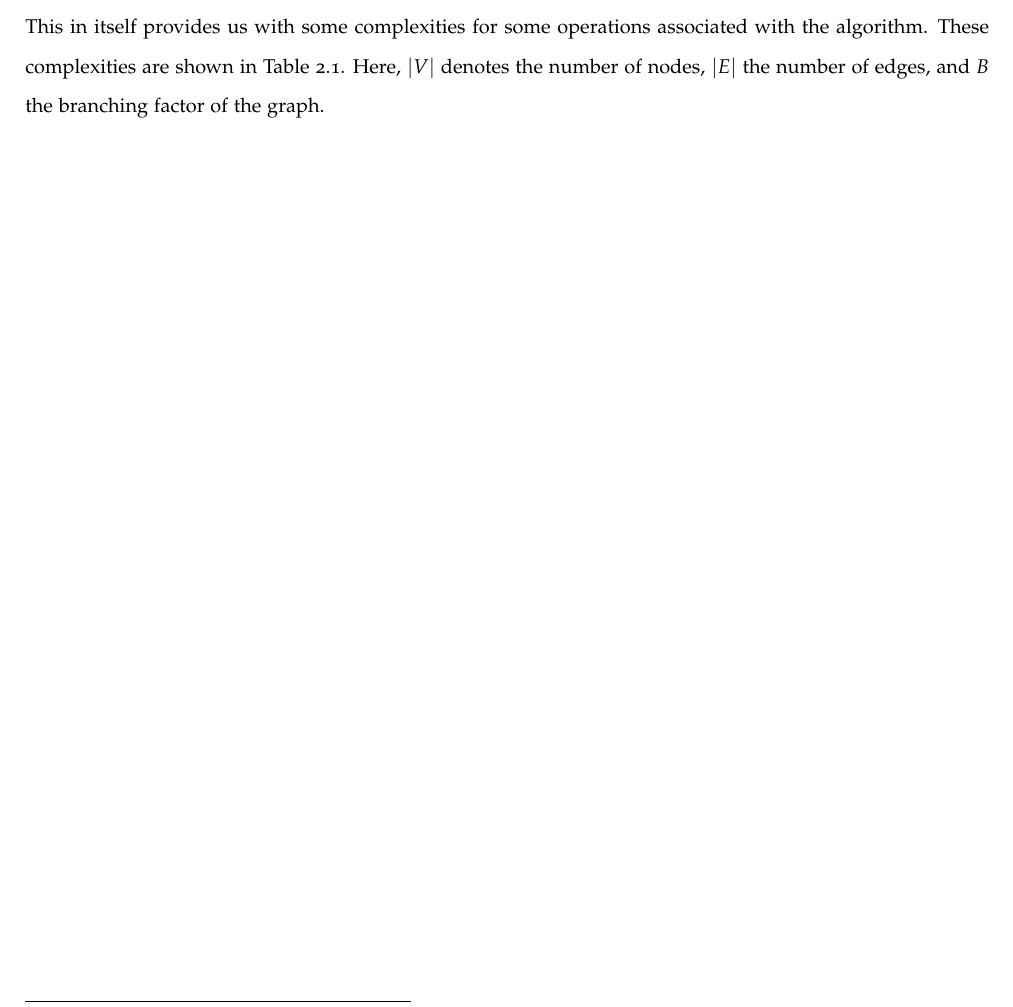
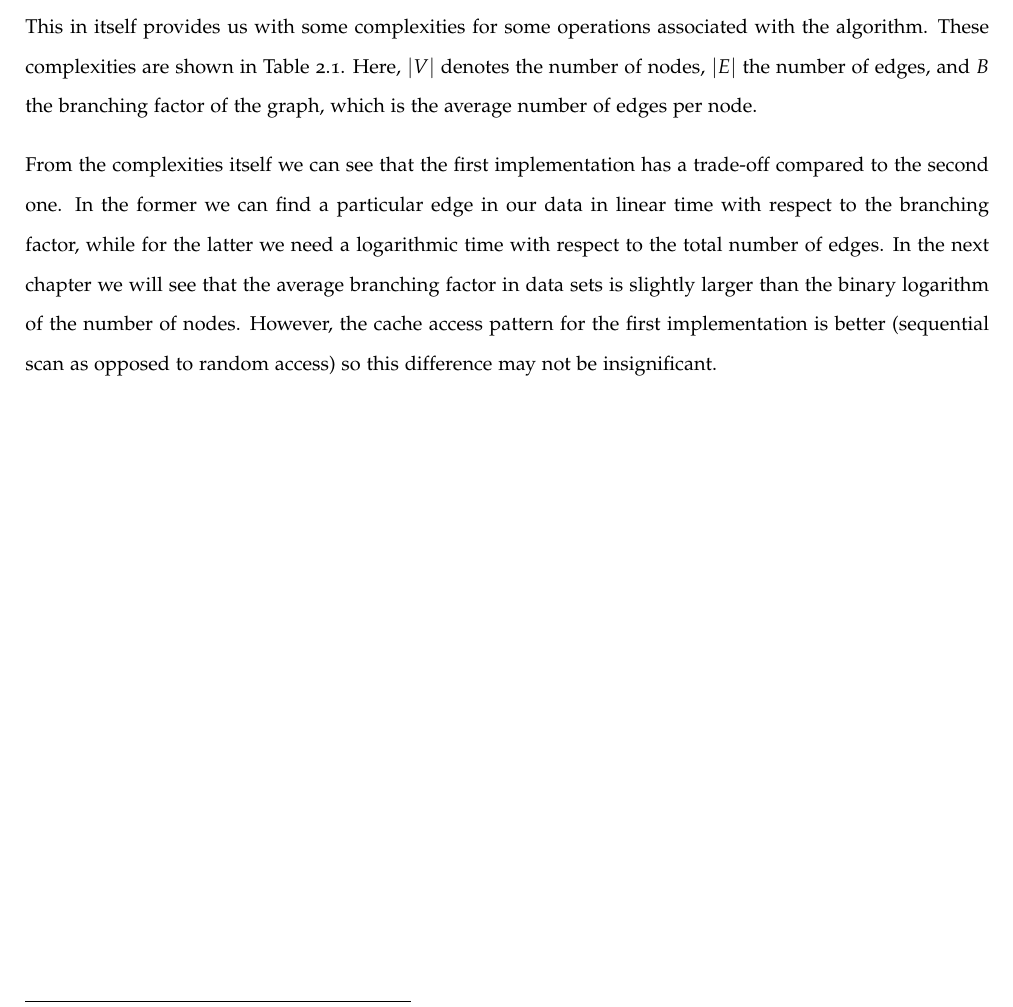
Before and after one commit to bertptrs/bachelorproject, a LaTeX thesis (report/thesis.tex, which reads report/chapters/implementation.tex): part of page 13 of 22, cut so that both start at the same text. Compiled offline with XeLaTeX.

Commit message:
Fix issues met hoofdstuk implementation.

```diff
--- a/report/chapters/implementation.tex
+++ b/report/chapters/implementation.tex
@@ -65,7 +65,9 @@ Due to time constraints, it was not possible to create a program that could mate
 	\item Our final implementation was a naive one, with all edge stored a an array of tuples, with the index set computed within the loop. This would serve as a baseline, but it did not complete any of the test runs within the allowed time limit of 120 minutes\footnote{On the DAS-4, the job time limit is 120 minutes, but exceptions may be made outside of office hours. For the experiment to be repeated, however, shorter execution times were preferred.} and will therefore be excluded from the rest of this thesis.
 \end{enumerate}
 
-This in itself provides us with some complexities for some operations associated with the algorithm. These complexities are shown in \autoref{tab:implementation-complexities}. Here, $|V|$ denotes the number of nodes, $|E|$ the number of edges, and $B$ the branching factor of the graph.
+This in itself provides us with some complexities for some operations associated with the algorithm. These complexities are shown in \autoref{tab:implementation-complexities}. Here, $|V|$ denotes the number of nodes, $|E|$ the number of edges, and $B$ the branching factor of the graph, which is the average number of edges per node.
+
+From the complexities itself we can see that the first implementation has a trade-off compared to the second one. In the former we can find a particular edge in our data in linear time with respect to the branching factor, while for the latter we need a logarithmic time with respect to the total number of edges. In the next chapter we will see that the average branching factor in data sets is slightly larger than the binary logarithm of the number of nodes.  However, the cache access pattern for the first implementation is better (sequential scan as opposed to random access) so this difference may not be insignificant.
 
 \begin{table}
 \centering
```
Also changed, not shown: report/chapters/implementation.tex (2 more changed lines).
